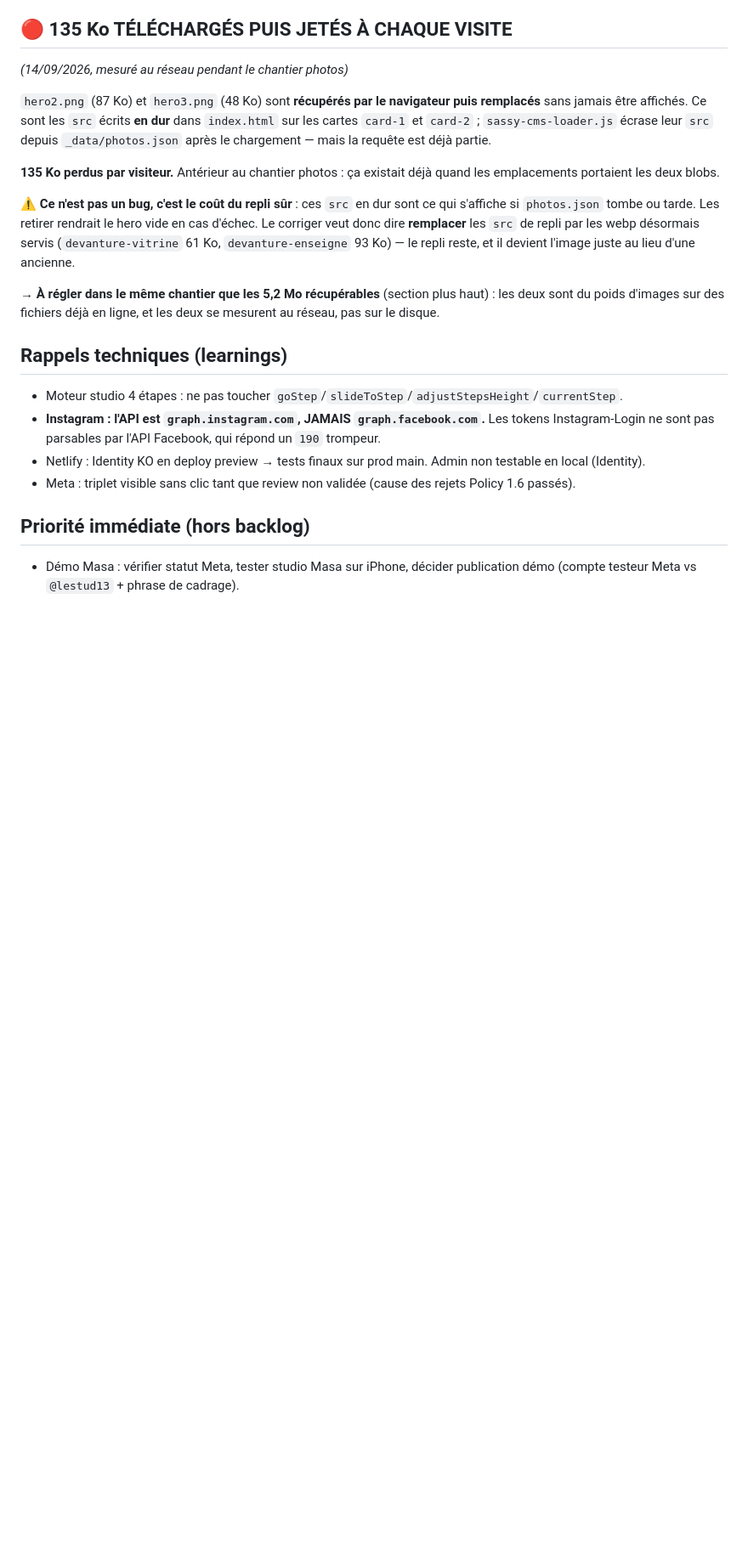
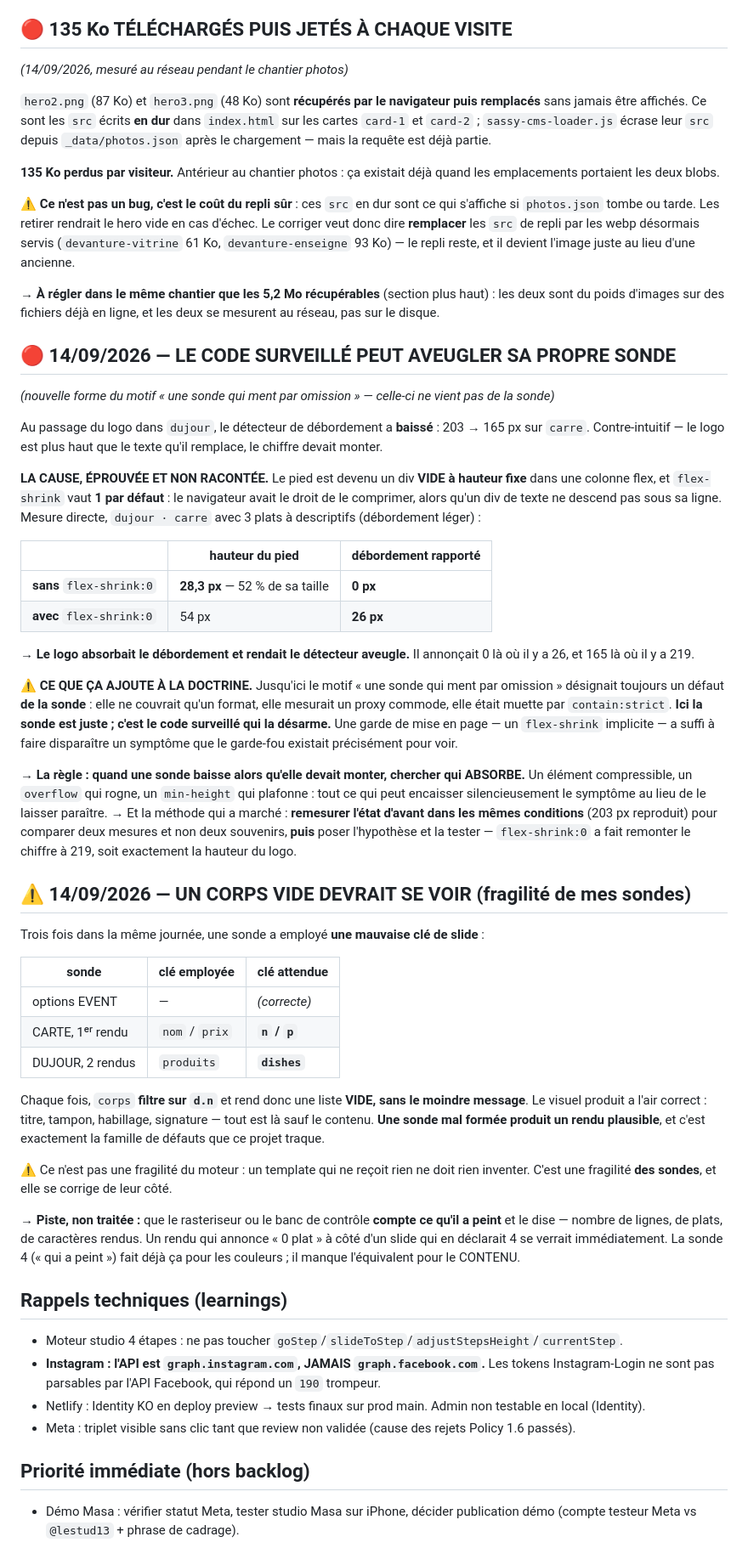
Before and after one commit to romaindemari-png/bistrot-sassy, a Markdown page: BACKLOG.md, the part around the change. Shown at 85% size. GitHub-like rendering; blank space fills up the shorter version.

Commit message:
docs(backlog): le code surveille peut aveugler sa sonde, et un corps vide devrait se voir
1. NOUVELLE FORME DU MOTIF « UNE SONDE QUI MENT PAR OMISSION ».
   Jusqu'ici le motif designait toujours un defaut DE LA SONDE : elle ne couvrait
   qu'un format, elle mesurait un proxy commode, elle etait muette par
   contain:strict. Ici la sonde est juste — c'est le CODE SURVEILLE qui la desarme.
   Un `flex-shrink` implicite a suffi a faire disparaitre le symptome que le
   garde-fou existait pour voir : pied comprime a 52 %, debordement rapporte 0 px
   la ou il y en a 26.
   Regle : quand une sonde BAISSE alors qu'elle devait monter, chercher qui ABSORBE.
   Methode qui a marche : remesurer l'etat d'avant dans les MEMES conditions, puis
   poser l'hypothese et la tester — pas l'inverse.

2. UN CORPS VIDE DEVRAIT SE VOIR.
   Trois sondes de la journee ont employe une mauvaise cle de slide (`produits` au
   lieu de `dishes`, `nom`/`prix` au lieu de `n`/`p`). `corps` filtre sur `d.n` et
   rend une liste VIDE sans un message : le visuel a l'air correct, titre et
   habillage compris, mais sans contenu. Une sonde mal formee produit donc un rendu
   PLAUSIBLE.
   Ce n'est pas une fragilite du moteur — un template qui ne recoit rien ne doit
   rien inventer — mais des sondes. Piste non traitee : que le banc COMPTE ce qu'il
   a peint (lignes, plats, caracteres) et le dise. La sonde 4 fait ca pour les
   couleurs ; il manque l'equivalent pour le CONTENU.

Co-Authored-By: Claude Opus 5 <noreply@anthropic.com>
Claude-Session: https://claude.ai/code/session_01X1LDqyVSMn3VFMCsPAFNSv

```diff
--- a/BACKLOG.md
+++ b/BACKLOG.md
@@ -882,6 +882,67 @@ emplacements portaient les deux blobs.
   sont du poids d'images sur des fichiers déjà en ligne, et les deux se mesurent au réseau, pas
   sur le disque.
 
+## 🔴 14/09/2026 — LE CODE SURVEILLÉ PEUT AVEUGLER SA PROPRE SONDE
+
+*(nouvelle forme du motif « une sonde qui ment par omission » — celle-ci ne vient pas de
+la sonde)*
+
+Au passage du logo dans `dujour`, le détecteur de débordement a **baissé** : 203 → 165 px
+sur `carre`. Contre-intuitif — le logo est plus haut que le texte qu'il remplace, le
+chiffre devait monter.
+
+**LA CAUSE, ÉPROUVÉE ET NON RACONTÉE.** Le pied est devenu un div **VIDE à hauteur fixe**
+dans une colonne flex, et `flex-shrink` vaut **1 par défaut** : le navigateur avait le
+droit de le comprimer, alors qu'un div de texte ne descend pas sous sa ligne. Mesure
+directe, `dujour · carre` avec 3 plats à descriptifs (débordement léger) :
+
+| | hauteur du pied | débordement rapporté |
+|---|---|---|
+| **sans** `flex-shrink:0` | **28,3 px** — 52 % de sa taille | **0 px** |
+| **avec** `flex-shrink:0` | 54 px | **26 px** |
+
+**→ Le logo absorbait le débordement et rendait le détecteur aveugle.** Il annonçait 0 là
+où il y a 26, et 165 là où il y a 219.
+
+⚠️ **CE QUE ÇA AJOUTE À LA DOCTRINE.** Jusqu'ici le motif « une sonde qui ment par
+omission » désignait toujours un défaut **de la sonde** : elle ne couvrait qu'un format,
+elle mesurait un proxy commode, elle était muette par `contain:strict`. **Ici la sonde est
+juste ; c'est le code surveillé qui la désarme.** Une garde de mise en page — un
+`flex-shrink` implicite — a suffi à faire disparaître un symptôme que le garde-fou existait
+précisément pour voir.
+
+→ **La règle : quand une sonde baisse alors qu'elle devait monter, chercher qui ABSORBE.**
+  Un élément compressible, un `overflow` qui rogne, un `min-height` qui plafonne : tout ce
+  qui peut encaisser silencieusement le symptôme au lieu de le laisser paraître.
+→ Et la méthode qui a marché : **remesurer l'état d'avant dans les mêmes conditions**
+  (203 px reproduit) pour comparer deux mesures et non deux souvenirs, **puis** poser
+  l'hypothèse et la tester — `flex-shrink:0` a fait remonter le chiffre à 219, soit
+  exactement la hauteur du logo.
+
+## ⚠️ 14/09/2026 — UN CORPS VIDE DEVRAIT SE VOIR (fragilité de mes sondes)
+
+Trois fois dans la même journée, une sonde a employé **une mauvaise clé de slide** :
+
+| sonde | clé employée | clé attendue |
+|---|---|---|
+| options EVENT | — | *(correcte)* |
+| CARTE, 1ᵉʳ rendu | `nom` / `prix` | **`n` / `p`** |
+| DUJOUR, 2 rendus | `produits` | **`dishes`** |
+
+Chaque fois, `corps` **filtre sur `d.n`** et rend donc une liste **VIDE, sans le moindre
+message**. Le visuel produit a l'air correct : titre, tampon, habillage, signature — tout
+est là sauf le contenu. **Une sonde mal formée produit un rendu plausible**, et c'est
+exactement la famille de défauts que ce projet traque.
+
+⚠️ Ce n'est pas une fragilité du moteur : un template qui ne reçoit rien ne doit rien
+   inventer. C'est une fragilité **des sondes**, et elle se corrige de leur côté.
+
+→ **Piste, non traitée :** que le rasteriseur ou le banc de contrôle **compte ce qu'il a
+  peint** et le dise — nombre de lignes, de plats, de caractères rendus. Un rendu qui
+  annonce « 0 plat » à côté d'un slide qui en déclarait 4 se verrait immédiatement. La
+  sonde 4 (« qui a peint ») fait déjà ça pour les couleurs ; il manque l'équivalent pour
+  le CONTENU.
+
 ## Rappels techniques (learnings)
 - Moteur studio 4 étapes : ne pas toucher `goStep`/`slideToStep`/`adjustStepsHeight`/`currentStep`.
 - **Instagram : l'API est `graph.instagram.com`, JAMAIS `graph.facebook.com`.** Les tokens
```
